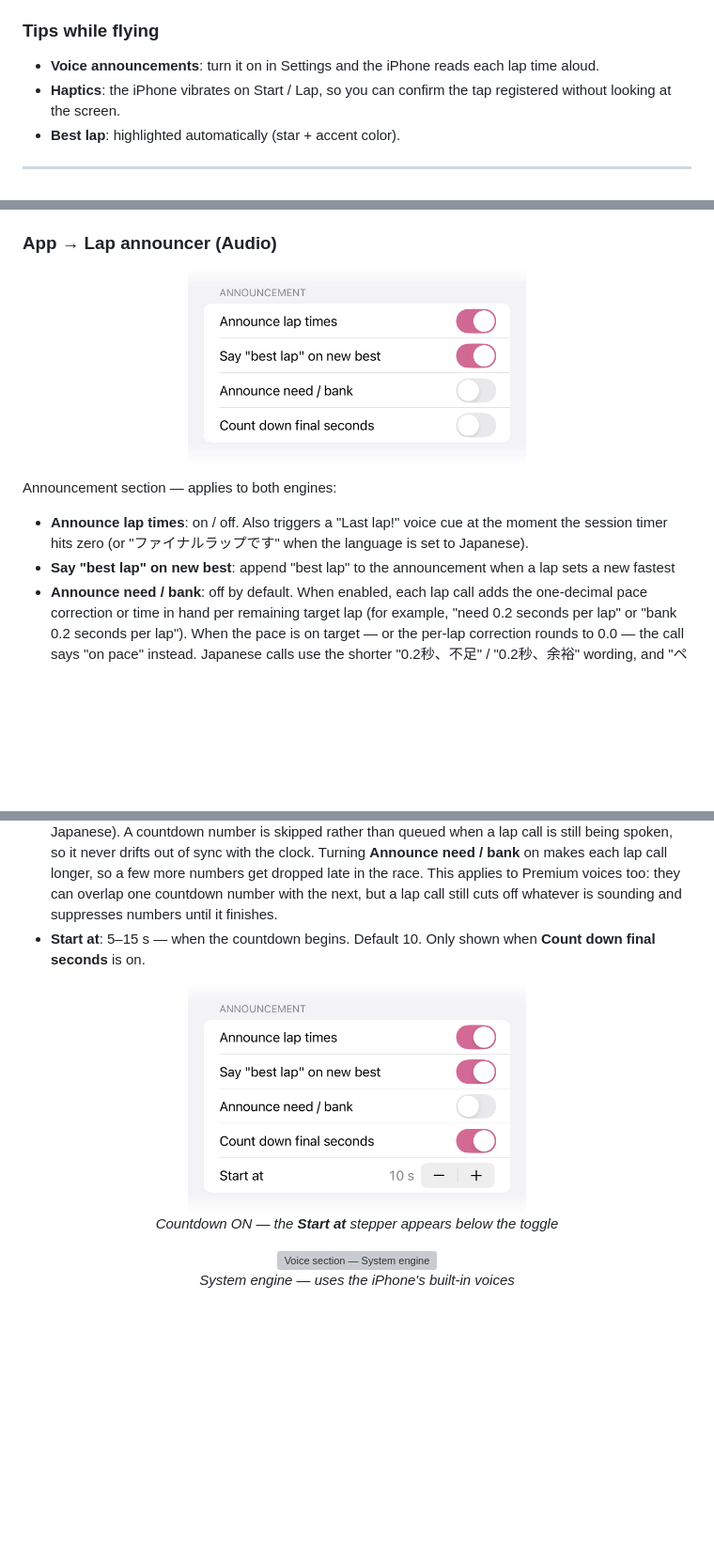
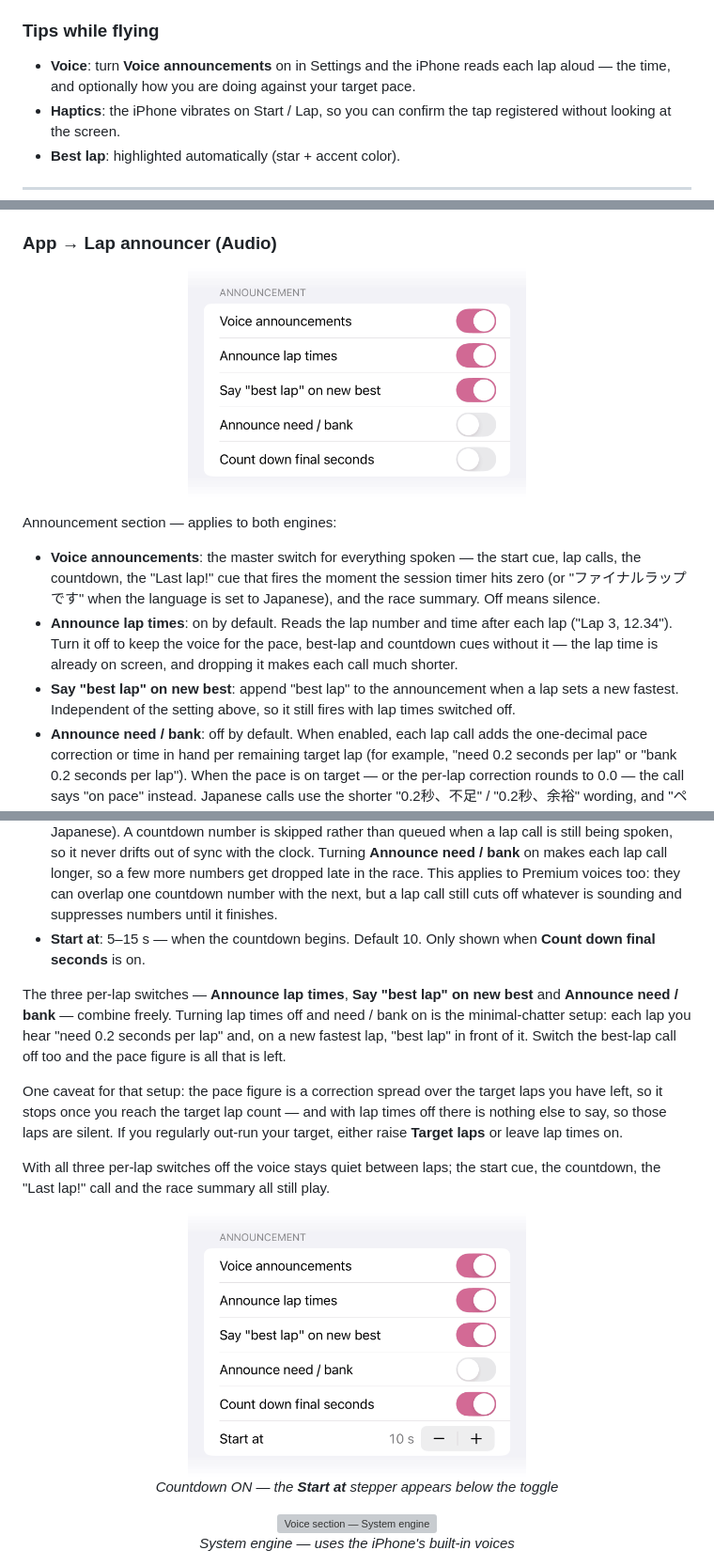
Before and after one commit to Saqoosha/HDZap, a Markdown page: docs/manual/en.md, 3 parts joined by grey strips. Shown at 94% size. Rendered like a GitHub page; pictures changed too: docs/manual/images/audio-announcement-countdown.png, docs/manual/images/audio-announcement.png; blank space fills up the shorter version; grey boxes are pictures that could not be loaded.

```diff
--- a/docs/manual/en.md
+++ b/docs/manual/en.md
@@ -548,7 +548,7 @@ What each field means:
 
 ### Tips while flying
 
-- **Voice announcements**: turn it on in Settings and the iPhone reads each lap time aloud.
+- **Voice**: turn **Voice announcements** on in Settings and the iPhone reads each lap aloud — the time, and optionally how you are doing against your target pace.
 - **Haptics**: the iPhone vibrates on Start / Lap, so you can confirm the tap registered without looking at the screen.
 - **Best lap**: highlighted automatically (star + accent color).
 
@@ -794,11 +794,18 @@ Live editor for the goggle OSD with a 4-row preview at the top. Adjustments push
 
 Announcement section — applies to both engines:
 
-- **Announce lap times**: on / off. Also triggers a "Last lap!" voice cue at the moment the session timer hits zero (or "ファイナルラップです" when the language is set to Japanese).
-- **Say "best lap" on new best**: append "best lap" to the announcement when a lap sets a new fastest
+- **Voice announcements**: the master switch for everything spoken — the start cue, lap calls, the countdown, the "Last lap!" cue that fires the moment the session timer hits zero (or "ファイナルラップです" when the language is set to Japanese), and the race summary. Off means silence.
+- **Announce lap times**: on by default. Reads the lap number and time after each lap ("Lap 3, 12.34"). Turn it off to keep the voice for the pace, best-lap and countdown cues without it — the lap time is already on screen, and dropping it makes each call much shorter.
+- **Say "best lap" on new best**: append "best lap" to the announcement when a lap sets a new fastest. Independent of the setting above, so it still fires with lap times switched off.
 - **Announce need / bank**: off by default. When enabled, each lap call adds the one-decimal pace correction or time in hand per remaining target lap (for example, "need 0.2 seconds per lap" or "bank 0.2 seconds per lap"). When the pace is on target — or the per-lap correction rounds to 0.0 — the call says "on pace" instead. Japanese calls use the shorter "0.2秒、不足" / "0.2秒、余裕" wording, and "ペースちょうど" when on target. Nothing is added once you reach the target lap count: there are no remaining laps left to spread the correction over, so the per-lap figure would be meaningless.
 - **Count down final seconds**: off by default. When on, the announcer counts down the closing seconds of the session window using the selected voice ("ten, nine, ..." in English, "じゅう、きゅう..." in Japanese). A countdown number is skipped rather than queued when a lap call is still being spoken, so it never drifts out of sync with the clock. Turning **Announce need / bank** on makes each lap call longer, so a few more numbers get dropped late in the race. This applies to Premium voices too: they can overlap one countdown number with the next, but a lap call still cuts off whatever is sounding and suppresses numbers until it finishes.
 - **Start at**: 5–15 s — when the countdown begins. Default 10. Only shown when **Count down final seconds** is on.
+
+The three per-lap switches — **Announce lap times**, **Say "best lap" on new best** and **Announce need / bank** — combine freely. Turning lap times off and need / bank on is the minimal-chatter setup: each lap you hear "need 0.2 seconds per lap" and, on a new fastest lap, "best lap" in front of it. Switch the best-lap call off too and the pace figure is all that is left.
+
+One caveat for that setup: the pace figure is a correction spread over the target laps you have left, so it stops once you reach the target lap count — and with lap times off there is nothing else to say, so those laps are silent. If you regularly out-run your target, either raise **Target laps** or leave lap times on.
+
+With all three per-lap switches off the voice stays quiet between laps; the start cue, the countdown, the "Last lap!" call and the race summary all still play.
 
 <p align="center">
   <img src="images/audio-announcement-countdown.png" alt="Count down final seconds toggled ON, with the Start at stepper revealed" width="360" />
```
Also changed, not shown: docs/manual/ja.md (+10 -3 lines), docs/manual/images/audio-announcement-countdown-ja.png, docs/manual/images/audio-announcement-ja.png, 5 other files.
